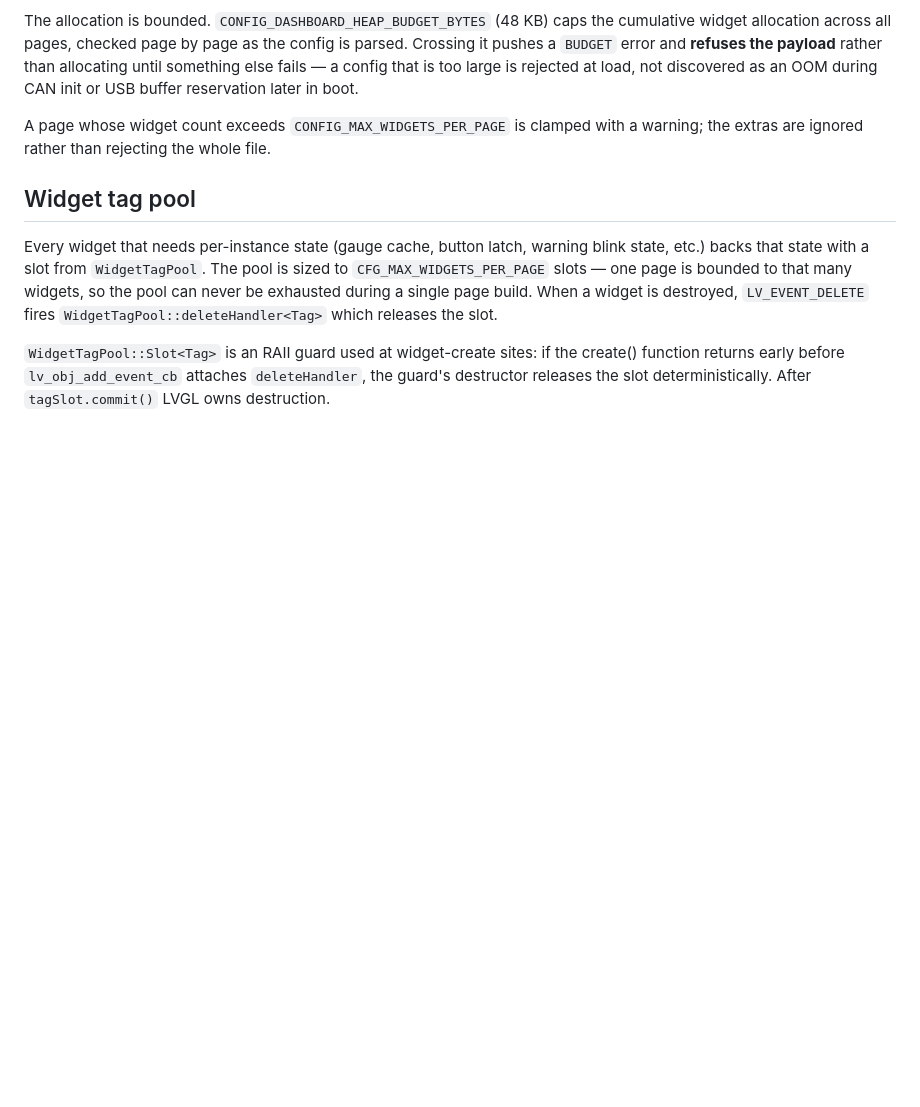
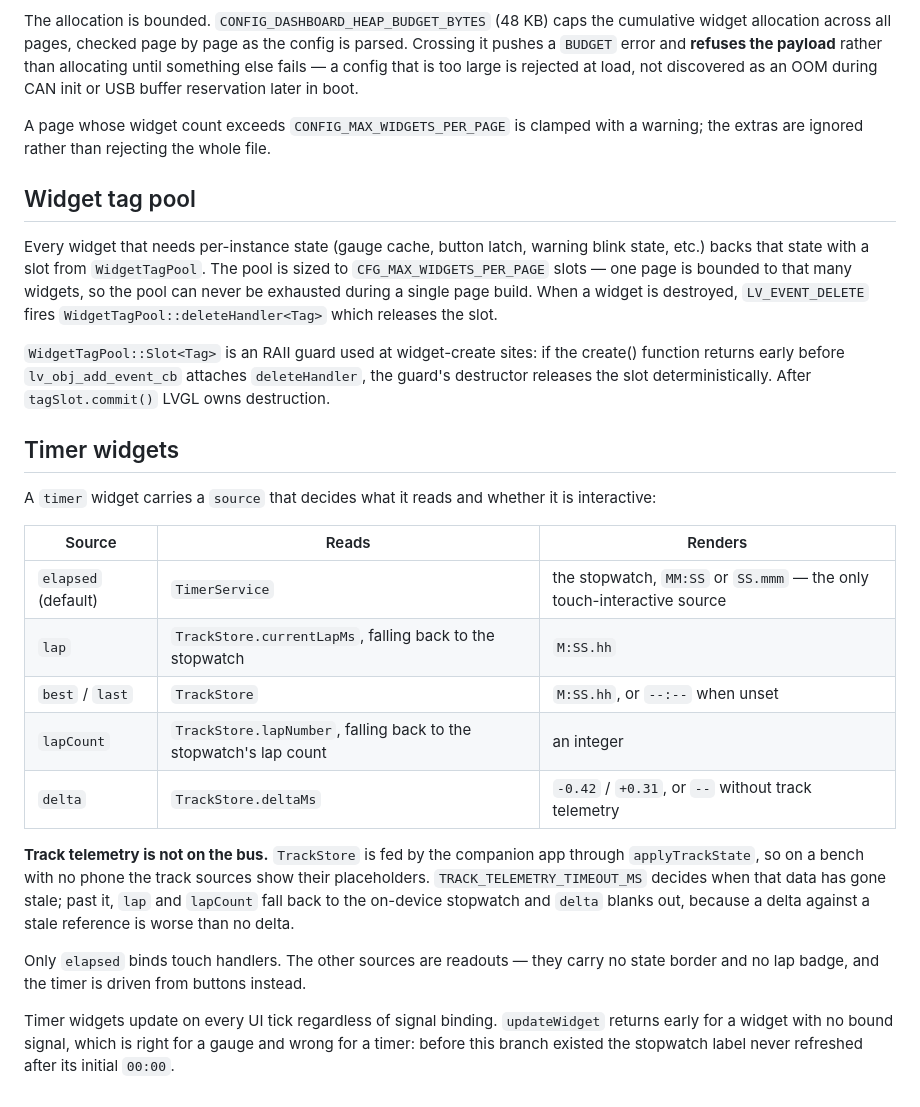
Before and after one commit to CANShift/canshift-firmware, a Markdown page: docs/architecture/page-lifecycle.md, the part around the change. GitHub-like rendering; blank space fills up the shorter version.

Commit message:
docs: timer widget sources and their fallbacks

```diff
--- a/docs/architecture/page-lifecycle.md
+++ b/docs/architecture/page-lifecycle.md
@@ -111,3 +111,30 @@ When a widget is destroyed, `LV_EVENT_DELETE` fires
 if the create() function returns early before `lv_obj_add_event_cb`
 attaches `deleteHandler`, the guard's destructor releases the slot
 deterministically. After `tagSlot.commit()` LVGL owns destruction.
+
+## Timer widgets
+
+A `timer` widget carries a `source` that decides what it reads and whether it is
+interactive:
+
+| Source              | Reads                                                             | Renders                                                                |
+| ------------------- | ----------------------------------------------------------------- | ---------------------------------------------------------------------- |
+| `elapsed` (default) | `TimerService`                                                    | the stopwatch, `MM:SS` or `SS.mmm` — the only touch-interactive source |
+| `lap`               | `TrackStore.currentLapMs`, falling back to the stopwatch          | `M:SS.hh`                                                              |
+| `best` / `last`     | `TrackStore`                                                      | `M:SS.hh`, or `--:--` when unset                                       |
+| `lapCount`          | `TrackStore.lapNumber`, falling back to the stopwatch's lap count | an integer                                                             |
+| `delta`             | `TrackStore.deltaMs`                                              | `-0.42` / `+0.31`, or `--` without track telemetry                     |
+
+**Track telemetry is not on the bus.** `TrackStore` is fed by the companion app
+through `applyTrackState`, so on a bench with no phone the track sources show their
+placeholders. `TRACK_TELEMETRY_TIMEOUT_MS` decides when that data has gone stale;
+past it, `lap` and `lapCount` fall back to the on-device stopwatch and `delta`
+blanks out, because a delta against a stale reference is worse than no delta.
+
+Only `elapsed` binds touch handlers. The other sources are readouts — they carry no
+state border and no lap badge, and the timer is driven from buttons instead.
+
+Timer widgets update on every UI tick regardless of signal binding. `updateWidget`
+returns early for a widget with no bound signal, which is right for a gauge and
+wrong for a timer: before this branch existed the stopwatch label never refreshed
+after its initial `00:00`.
```
